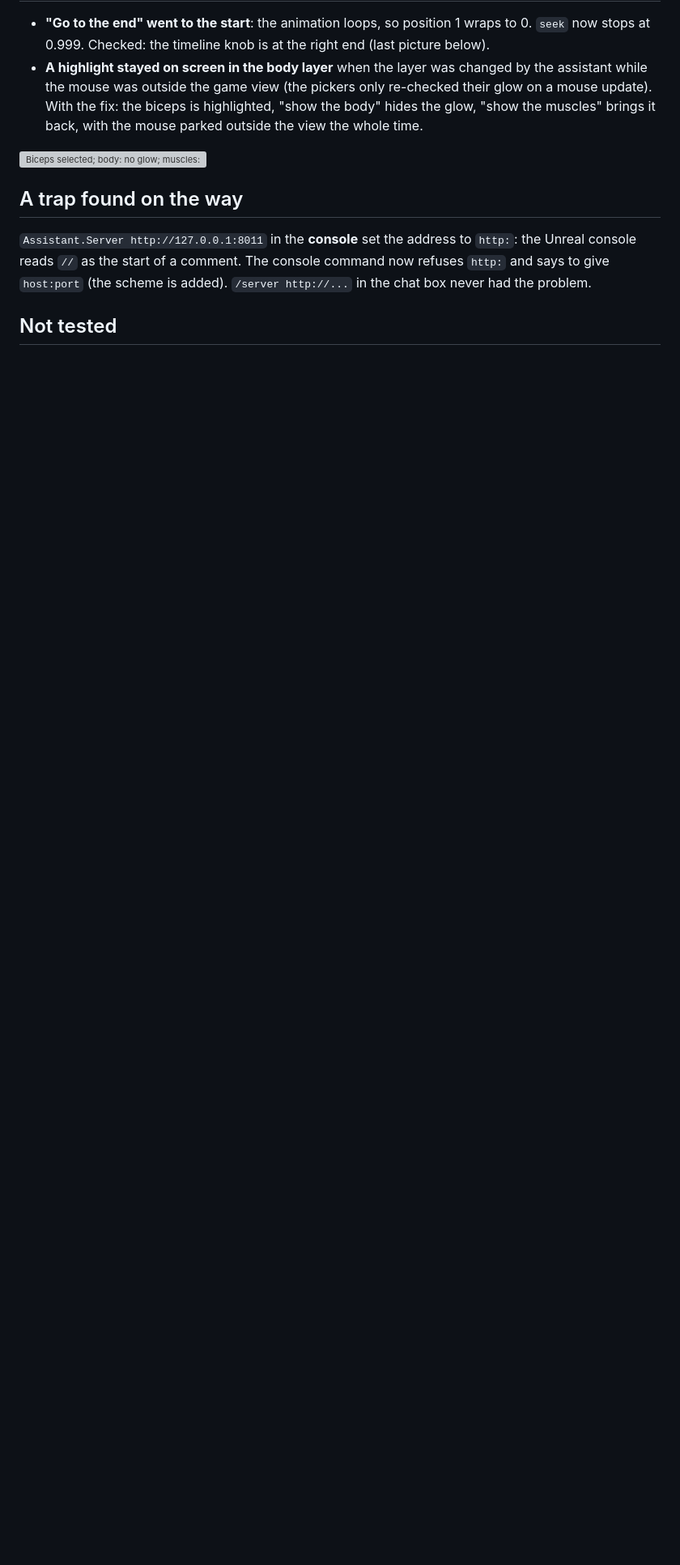
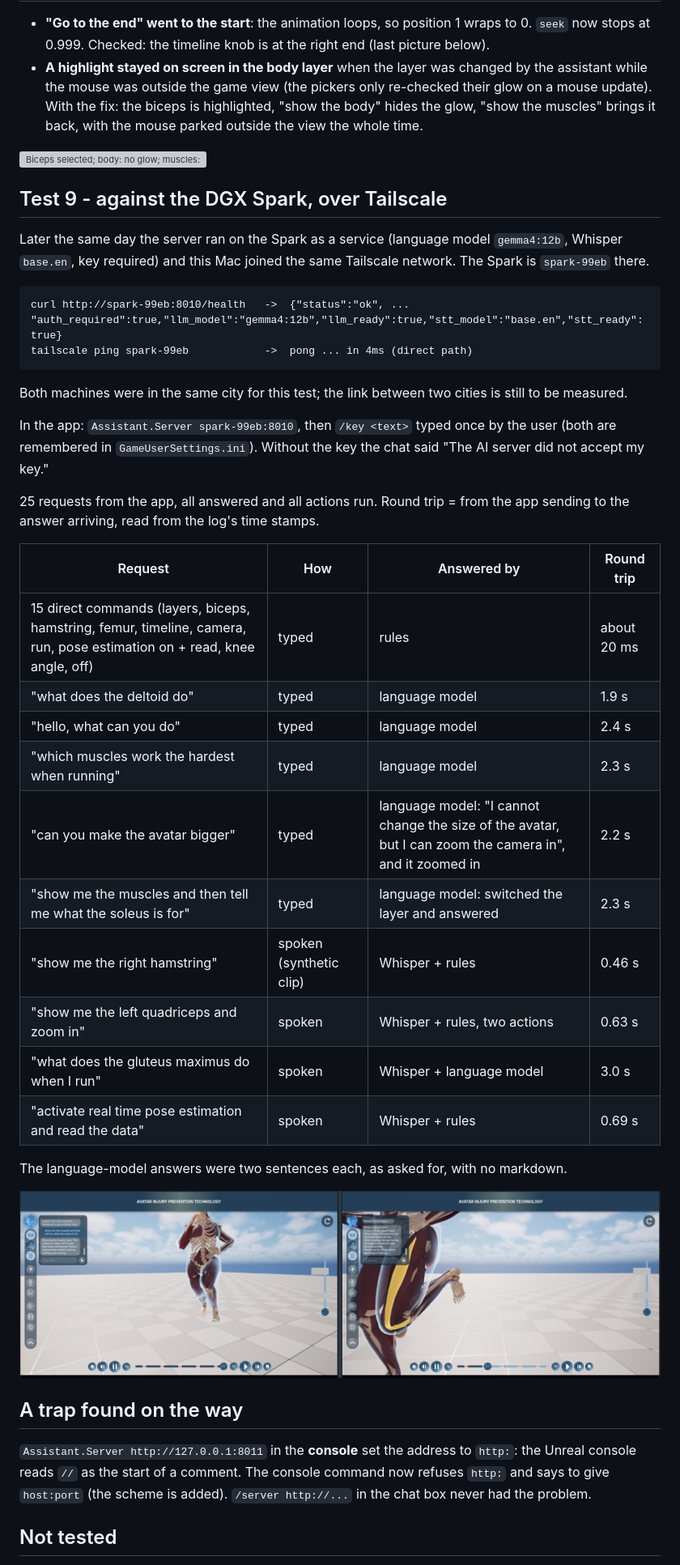
Before and after one commit to MatinEsmaeili00/MHTNewUI-AI-Assistant-Unreal, a Markdown page: docs/03-build-and-test.md, the part around the change. Shown at 81% size. Rendered like a GitHub page; pictures changed too: docs/images/spark_llm_and_voice.png (added); blank space fills up the shorter version; grey boxes are pictures that could not be loaded.

Commit message:
Tested against the DGX Spark over Tailscale: typed, spoken and language-model requests
25 requests from the app to the server running as a service on the Spark (gemma4:12b, Whisper base.en,
key required): all answered, all actions run. Round trips: about 20 ms for direct commands, 0.5 - 0.7 s
spoken, 2 - 3 s when the language model answers (docs/03-build-and-test.md, Test 9).

Co-Authored-By: Claude Fable 5.2 <noreply@anthropic.com>

````diff
--- a/docs/03-build-and-test.md
+++ b/docs/03-build-and-test.md
@@ -190,6 +190,41 @@ as the protocol says.
 
 ![Biceps selected; body: no glow; muscles: the glow is back; paused at the end](images/fix_highlight_follows_layer.png)
 
+## Test 9 - against the DGX Spark, over Tailscale
+
+Later the same day the server ran on the Spark as a service (language model `gemma4:12b`, Whisper `base.en`,
+key required) and this Mac joined the same Tailscale network. The Spark is `spark-99eb` there.
+
+```
+curl http://spark-99eb:8010/health   ->  {"status":"ok", ... "auth_required":true,"llm_model":"gemma4:12b","llm_ready":true,"stt_model":"base.en","stt_ready":true}
+tailscale ping spark-99eb            ->  pong ... in 4ms (direct path)
+```
+
+Both machines were in the same city for this test; the link between two cities is still to be measured.
+
+In the app: `Assistant.Server spark-99eb:8010`, then `/key <text>` typed once by the user (both are remembered
+in `GameUserSettings.ini`). Without the key the chat said "The AI server did not accept my key."
+
+25 requests from the app, all answered and all actions run. Round trip = from the app sending to the answer
+arriving, read from the log's time stamps.
+
+| Request | How | Answered by | Round trip |
+|---|---|---|---|
+| 15 direct commands (layers, biceps, hamstring, femur, timeline, camera, run, pose estimation on + read, knee angle, off) | typed | rules | about 20 ms |
+| "what does the deltoid do" | typed | language model | 1.9 s |
+| "hello, what can you do" | typed | language model | 2.4 s |
+| "which muscles work the hardest when running" | typed | language model | 2.3 s |
+| "can you make the avatar bigger" | typed | language model: "I cannot change the size of the avatar, but I can zoom the camera in", and it zoomed in | 2.2 s |
+| "show me the muscles and then tell me what the soleus is for" | typed | language model: switched the layer and answered | 2.3 s |
+| "show me the right hamstring" | spoken (synthetic clip) | Whisper + rules | 0.46 s |
+| "show me the left quadriceps and zoom in" | spoken | Whisper + rules, two actions | 0.63 s |
+| "what does the gluteus maximus do when I run" | spoken | Whisper + language model | 3.0 s |
+| "activate real time pose estimation and read the data" | spoken | Whisper + rules | 0.69 s |
+
+The language-model answers were two sentences each, as asked for, with no markdown.
+
+![Language-model answers and spoken requests through the Spark](images/spark_llm_and_voice.png)
+
 ## A trap found on the way
 
 `Assistant.Server http://127.0.0.1:8011` in the **console** set the address to `http:`: the Unreal console
````
Also changed, not shown: README.md (+3 -3 lines).
